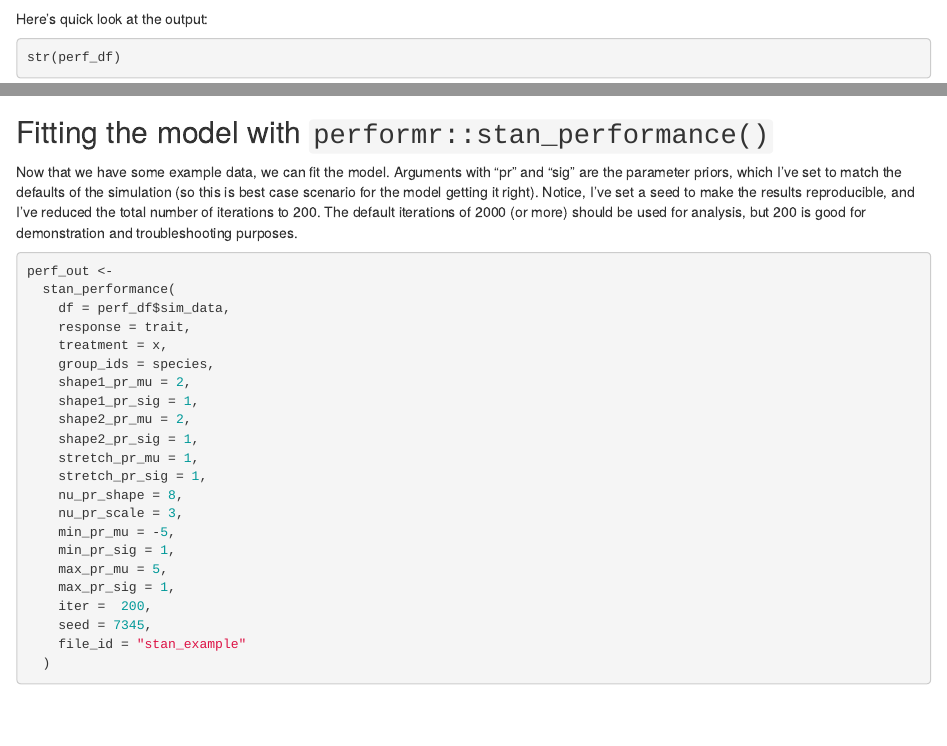
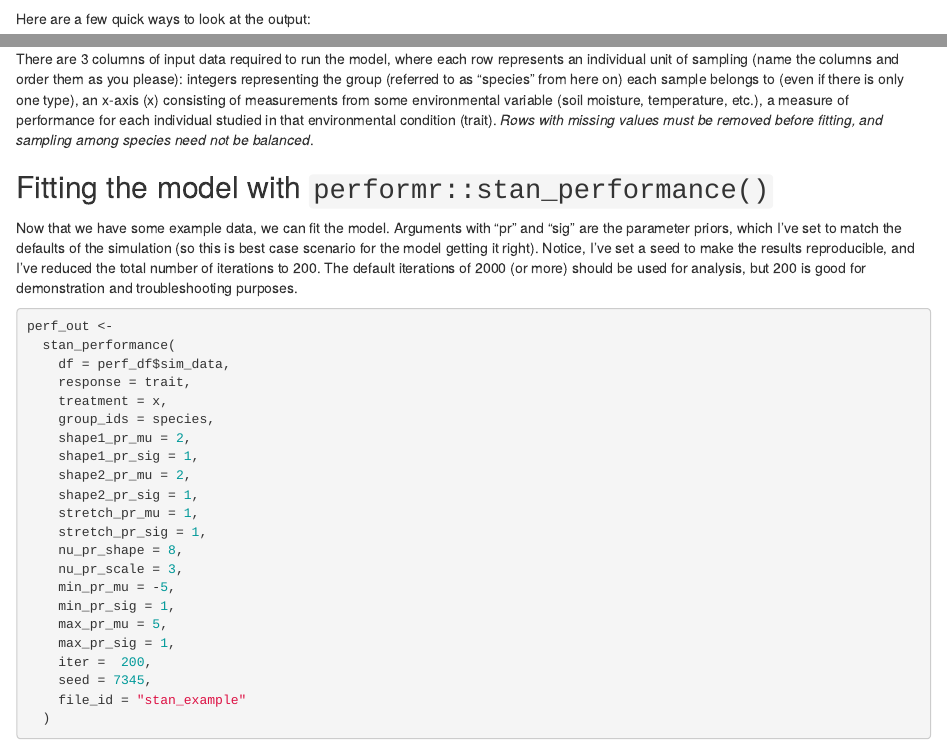
Before and after one commit to silastittes/performr, an R Markdown document (index.Rmd): the page in a window 1100 px wide, from 800 px down, and a second part further down, joined at a grey line. Rendered offline with R 4.5, knitr and Pandoc, with nearby package versions; some code elsewhere in the file could not run offline; common packages that the code uses without loading them are loaded.

Commit message:
added some text about input data format

````diff
--- a/index.Rmd
+++ b/index.Rmd
@@ -50,5 +50,5 @@ perf_df <- simulate_data(n_spp = 3, n_axis = 20, n_reps = 3)
 ```
 
 
-Here's quick look at the output:
+Here are a few quick ways to look at the output:
 ```{r, fig.cap="Simulated data for three 'species' plotted with the curves used to generate the samples."}
@@ -60,6 +63,7 @@ perf_df$sim_data %>%
   geom_line(aes(x, mu))
 ```
 
+There are 3 columns of input data required to run the model, where each row represents an individual unit of sampling (name the columns and order them as you please): integers representing the group (referred to as "species" from here on) each sample belongs to (even if there is only one type), an x-axis (x) consisting of measurements from some environmental variable (soil moisture, temperature, etc.), a measure of performance for each individual studied in that environmental condition (trait). *Rows with missing values must be removed before fitting, and sampling among species need not be balanced*.
 
 Fitting the model with `performr::stan_performance()`
 ---------------
````
Also changed, not shown: index.html, index.Rmd (3 more changed lines).
